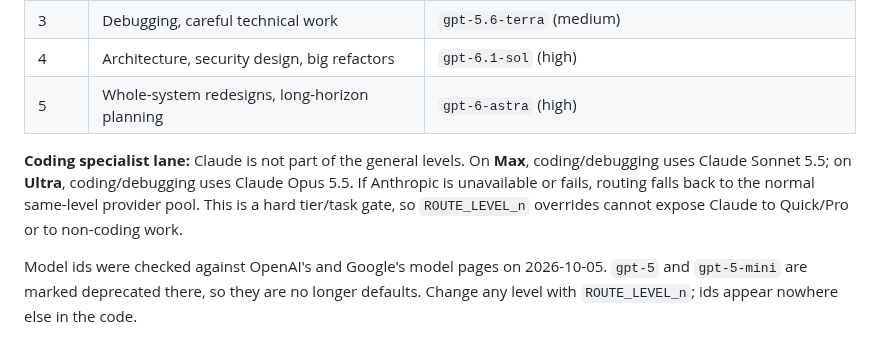
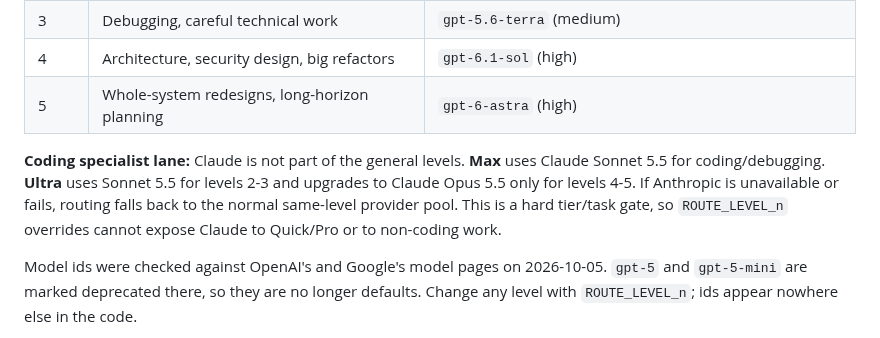
Before and after one commit to primusco20/nasrinAI, a Markdown page: docs/routing.md, the part around the change. GitHub-like rendering.

Commit message:
document cost-aware Ultra Claude escalation

```diff
--- a/docs/routing.md
+++ b/docs/routing.md
@@ -33,7 +33,7 @@ message ─▶ can code answer it? ──yes──▶ answer (no model, no cost)
 | 4 | Architecture, security design, big refactors | `gpt-6.1-sol` (high) |
 | 5 | Whole-system redesigns, long-horizon planning | `gpt-6-astra` (high) |
 
-**Coding specialist lane:** Claude is not part of the general levels. On **Max**, coding/debugging uses Claude Sonnet 5.5; on **Ultra**, coding/debugging uses Claude Opus 5.5. If Anthropic is unavailable or fails, routing falls back to the normal same-level provider pool. This is a hard tier/task gate, so `ROUTE_LEVEL_n` overrides cannot expose Claude to Quick/Pro or to non-coding work.
+**Coding specialist lane:** Claude is not part of the general levels. **Max** uses Claude Sonnet 5.5 for coding/debugging. **Ultra** uses Sonnet 5.5 for levels 2-3 and upgrades to Claude Opus 5.5 only for levels 4-5. If Anthropic is unavailable or fails, routing falls back to the normal same-level provider pool. This is a hard tier/task gate, so `ROUTE_LEVEL_n` overrides cannot expose Claude to Quick/Pro or to non-coding work.
 
 Model ids were checked against OpenAI's and Google's model pages on
 2026-10-05. `gpt-5` and `gpt-5-mini` are marked deprecated there, so they
```
